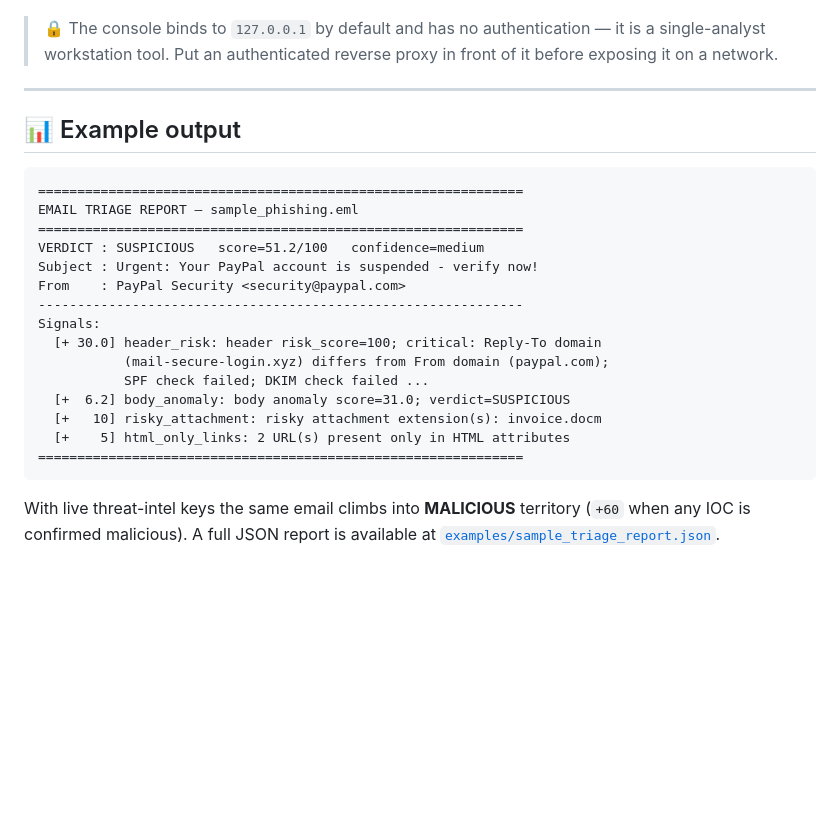
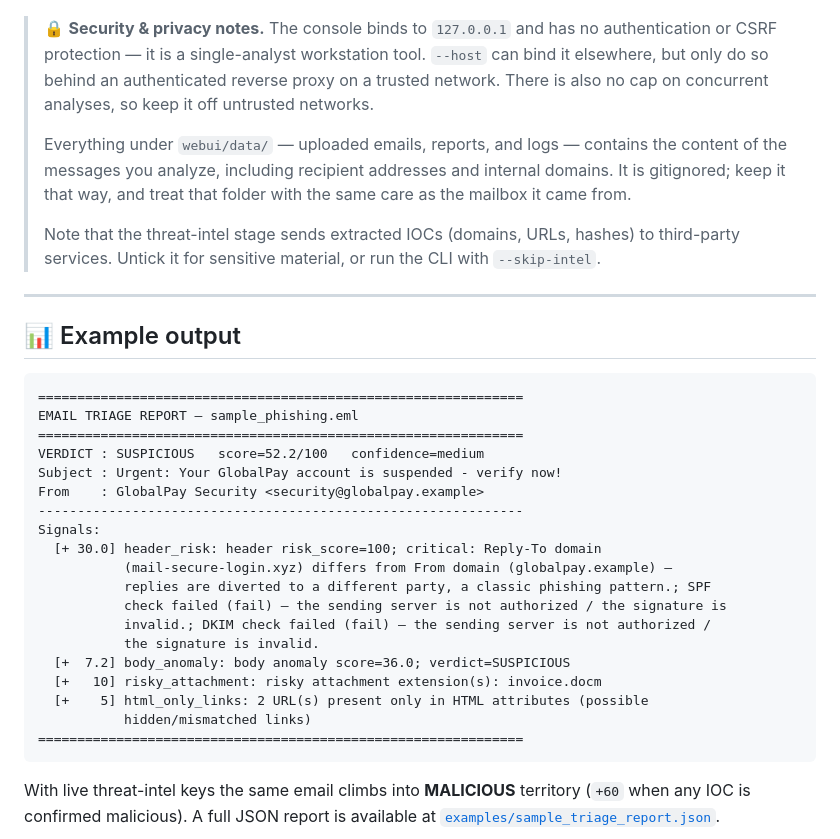
Before and after one commit to oguzpamuk/phishHunter, a Markdown page: README.md, the part around the change printed below. Drawn GitHub-style; blank space fills up the shorter version.

Commit message:
Replace references, add .gitignore, sync docs

````diff
--- a/README.md
+++ b/README.md
@@ -224,9 +223,20 @@ threat intel, WHOIS ages, and the stage audit trail:
 
 ![Analysis history](docs/screenshots/04-history.png)
 
-> 🔒 The console binds to `127.0.0.1` by default and has no authentication —
-> it is a single-analyst workstation tool. Put an authenticated reverse
-> proxy in front of it before exposing it on a network.
+> 🔒 **Security & privacy notes.** The console binds to `127.0.0.1` and has no
+> authentication or CSRF protection — it is a single-analyst workstation tool.
+> `--host` can bind it elsewhere, but only do so behind an authenticated
+> reverse proxy on a trusted network. There is also no cap on concurrent
+> analyses, so keep it off untrusted networks.
+>
+> Everything under `webui/data/` — uploaded emails, reports, and logs —
+> contains the content of the messages you analyze, including recipient
+> addresses and internal domains. It is gitignored; keep it that way, and
+> treat that folder with the same care as the mailbox it came from.
+>
+> Note that the threat-intel stage sends extracted IOCs (domains, URLs,
+> hashes) to third-party services. Untick it for sensitive material, or run
+> the CLI with `--skip-intel`.
 
 ---
 
@@ -236,17 +246,21 @@ threat intel, WHOIS ages, and the stage audit trail:
 ==============================================================
 EMAIL TRIAGE REPORT — sample_phishing.eml
 ==============================================================
-VERDICT : SUSPICIOUS   score=51.2/100   confidence=medium
-Subject : Urgent: Your PayPal account is suspended - verify now!
-From    : PayPal Security <security@paypal.com>
+VERDICT : SUSPICIOUS   score=52.2/100   confidence=medium
+Subject : Urgent: Your GlobalPay account is suspended - verify now!
+From    : GlobalPay Security <security@globalpay.example>
 --------------------------------------------------------------
 Signals:
   [+ 30.0] header_risk: header risk_score=100; critical: Reply-To domain
-           (mail-secure-login.xyz) differs from From domain (paypal.com);
-           SPF check failed; DKIM check failed ...
-  [+  6.2] body_anomaly: body anomaly score=31.0; verdict=SUSPICIOUS
+           (mail-secure-login.xyz) differs from From domain (globalpay.example) —
+           replies are diverted to a different party, a classic phishing pattern.; SPF
+           check failed (fail) — the sending server is not authorized / the signature is
+           invalid.; DKIM check failed (fail) — the sending server is not authorized /
+           the signature is invalid.
+  [+  7.2] body_anomaly: body anomaly score=36.0; verdict=SUSPICIOUS
   [+   10] risky_attachment: risky attachment extension(s): invoice.docm
-  [+    5] html_only_links: 2 URL(s) present only in HTML attributes
+  [+    5] html_only_links: 2 URL(s) present only in HTML attributes (possible
+           hidden/mismatched links)
 ==============================================================
 ```
 
````
Also changed, not shown: other parts of README.md (+11 -1 lines), docs/screenshots/01-dashboard.png, docs/screenshots/02-analyze-progress.png, docs/screenshots/03-report.png, docs/screenshots/04-history.png, 6 other files.
